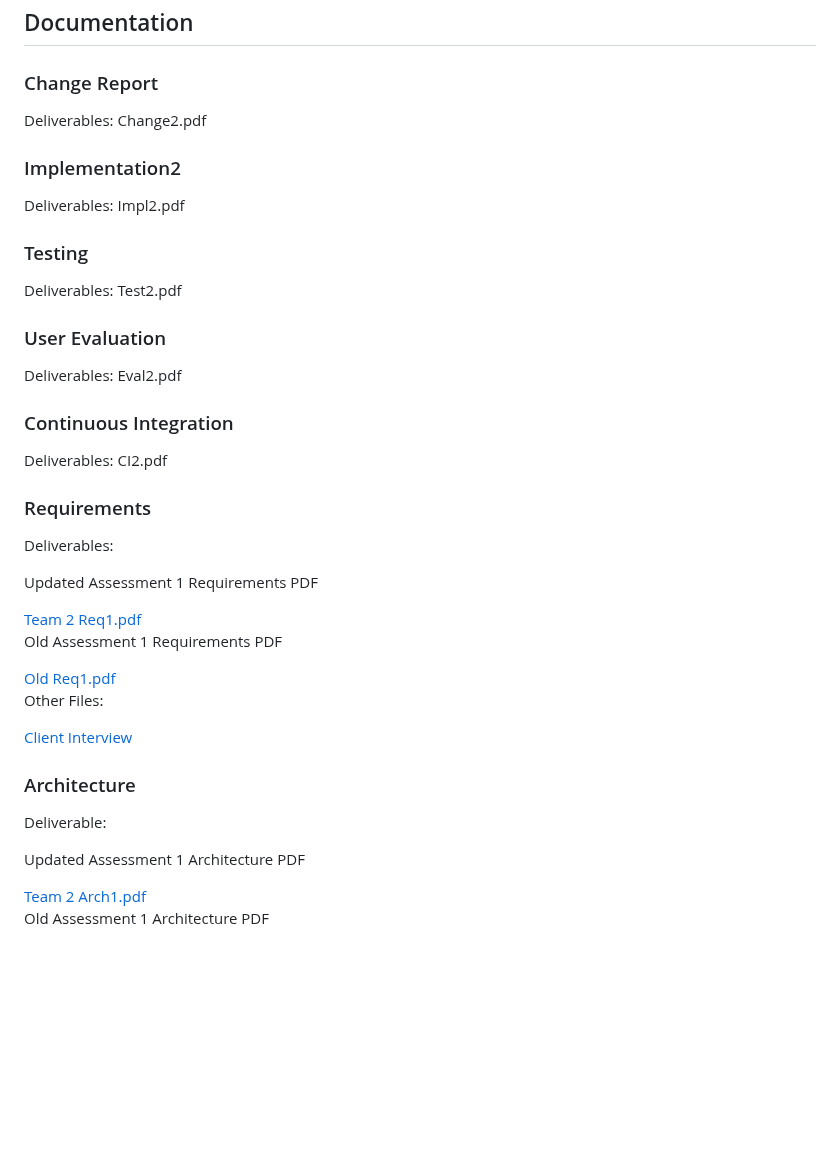
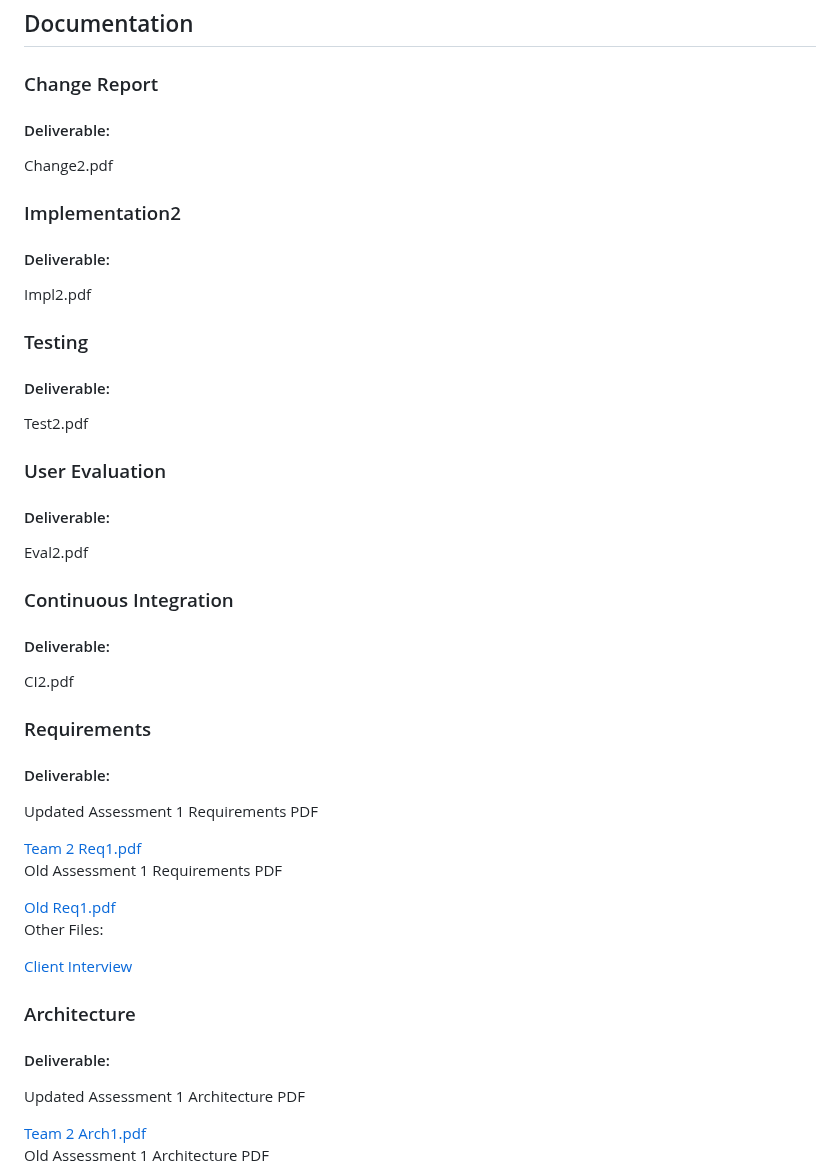
Before and after one commit to EdLack/EdLack.github.io, a Markdown page: README.md, the part around one of its changes. Drawn GitHub-style; blank space fills up the shorter version.

```diff
--- a/README.md
+++ b/README.md
@@ -31,43 +31,43 @@
 
 
 ### Change Report
+#### Deliverable:
 <p style="border: 1px solid #ddd; padding: 15px; ">
-Deliverables:
 <a href="">Change2.pdf</a>
 <br/>
 </p>
 
 ### Implementation2
+#### Deliverable:
 <p style="border: 1px solid #ddd; padding: 15px; ">
-Deliverables:
 <a href="">Impl2.pdf</a>
 <br/>
 </p>
 
 ### Testing
+#### Deliverable:
 <p style="border: 1px solid #ddd; padding: 15px; ">
-Deliverables:
 <a href="">Test2.pdf</a>
 <br/>
 </p>
 
 ### User Evaluation
+#### Deliverable:
 <p style="border: 1px solid #ddd; padding: 15px; ">
-Deliverables:
 <a href="">Eval2.pdf</a>
 <br/>
 </p>
 
 ### Continuous Integration
+#### Deliverable:
 <p style="border: 1px solid #ddd; padding: 15px; ">
-Deliverables:
 <a href="">CI2.pdf</a>
 <br/>
 </p>
 
 ### Requirements
+#### Deliverable:
 <p style="border: 1px solid #ddd; padding: 15px; ">
-Deliverables:
 <p>Updated Assessment 1 Requirements PDF</p>
 <a href="https://drive.google.com/file/d/13uhUjVx7PIffPOfPYGdHgOFZvdo-RLJT/view?usp=drive_link">Team 2 Req1.pdf</a>
 <br/>
@@ -80,8 +80,8 @@ Other Files:
 </p>
 
 ### Architecture
+#### Deliverable:
 <p style="border: 1px solid #ddd; padding: 15px; ">
-Deliverable:
 <p>Updated Assessment 1 Architecture PDF</p>
 <a href="https://drive.google.com/file/d/1NNg7ovKc4ouWQzEhXrDNHR1S94auQUsD/view?usp=drive_link">Team 2 Arch1.pdf</a>
 <br/>
```
Also changed, not shown: other parts of README.md (+3 -3 lines).
